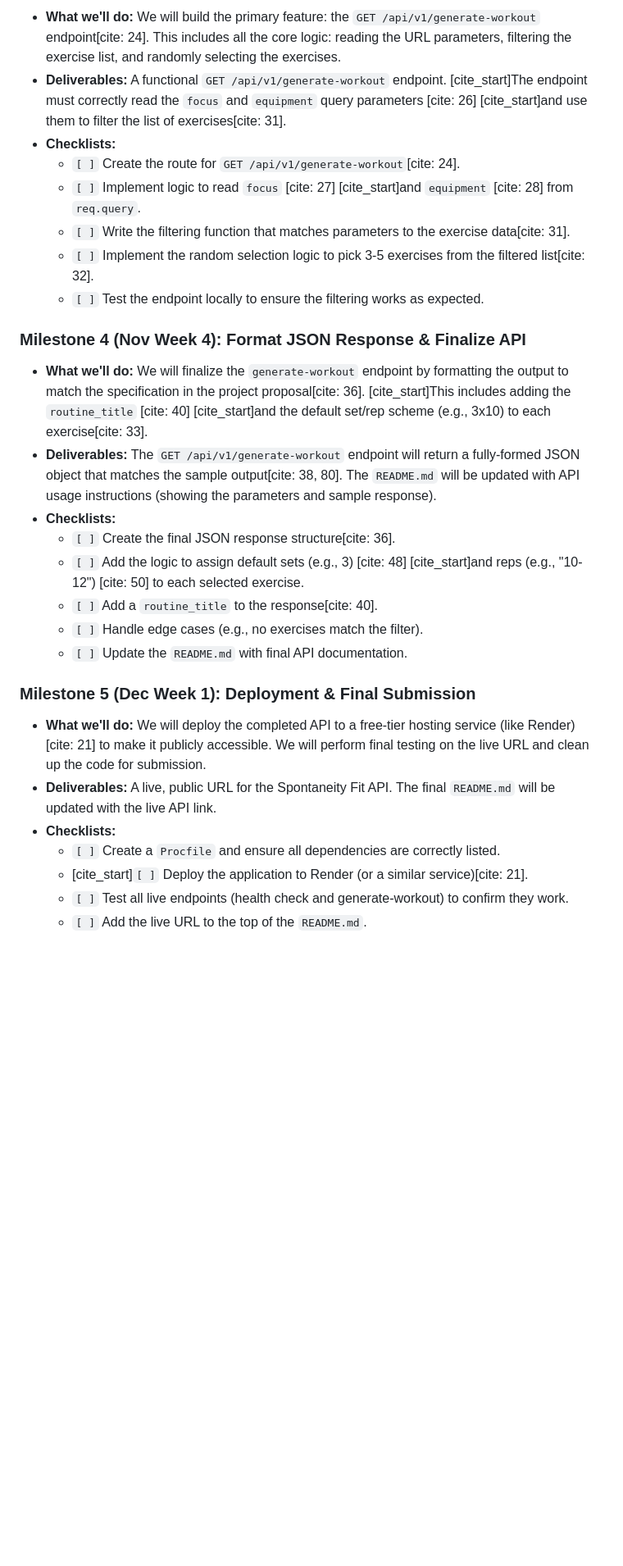
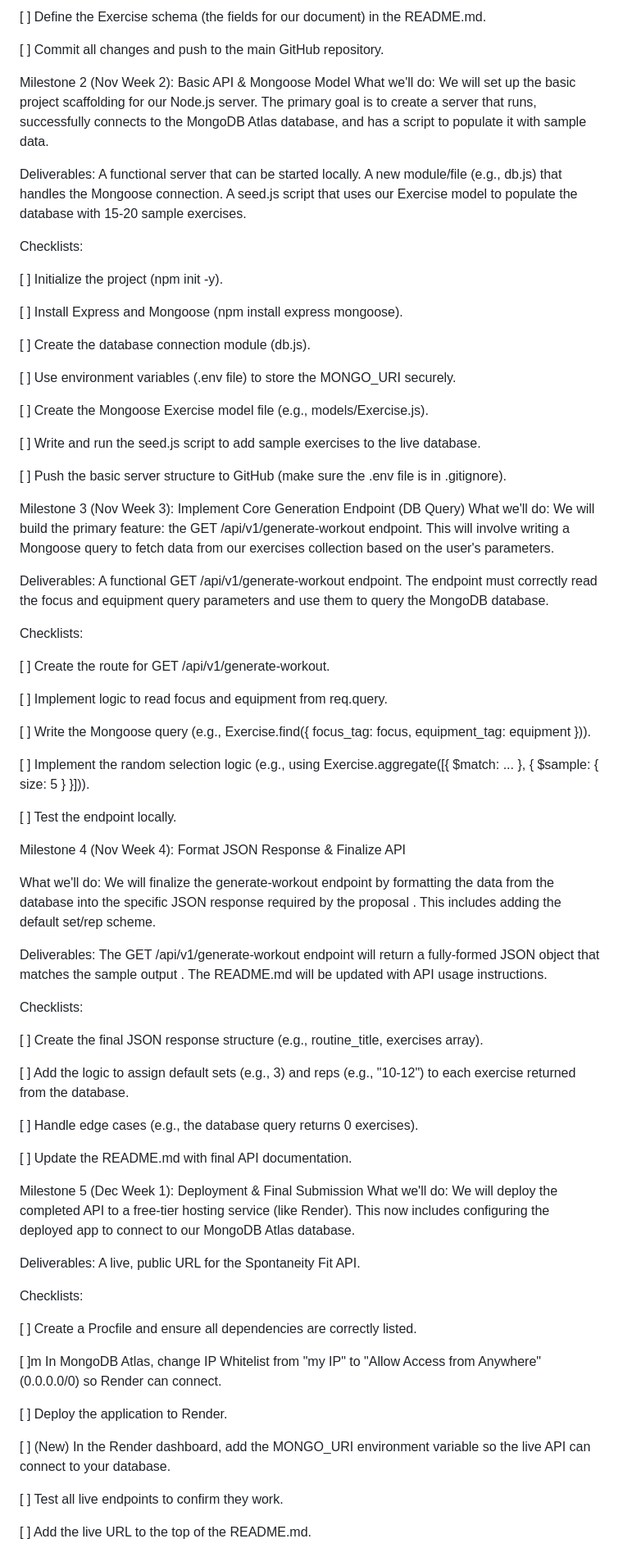
Before and after one commit to Mine-Galve/itcc14-api-project-Spontaneous-Workout, a Markdown page: README.md, the part around the change printed below. Shown: that part at 82% size. Drawn GitHub-style; blank space fills up the shorter version.

```diff
--- a/README.md
+++ b/README.md
@@ -57,30 +45,78 @@ Deliverables:** This `README.md` file will be updated with the "Problem Statemen
 
-* **What we'll do:** We will build the primary feature: the `GET /api/v1/generate-workout` endpoint[cite: 24]. This includes all the core logic: reading the URL parameters, filtering the exercise list, and randomly selecting the exercises.
-* **Deliverables:** A functional `GET /api/v1/generate-workout` endpoint. [cite_start]The endpoint must correctly read the `focus` and `equipment` query parameters [cite: 26] [cite_start]and use them to filter the list of exercises[cite: 31].
-* **Checklists:**
-    * `[ ]` Create the route for `GET /api/v1/generate-workout`[cite: 24].
-    * `[ ]` Implement logic to read `focus` [cite: 27] [cite_start]and `equipment` [cite: 28] from `req.query`.
-    * `[ ]` Write the filtering function that matches parameters to the exercise data[cite: 31].
-    * `[ ]` Implement the random selection logic to pick 3-5 exercises from the filtered list[cite: 32].
-    * `[ ]` Test the endpoint locally to ensure the filtering works as expected.
+[ ] Define the Exercise schema (the fields for our document) in the README.md.
 
-### Milestone 4 (Nov Week 4): Format JSON Response & Finalize API
+[ ] Commit all changes and push to the main GitHub repository.
 
-* **What we'll do:** We will finalize the `generate-workout` endpoint by formatting the output to match the specification in the project proposal[cite: 36]. [cite_start]This includes adding the `routine_title` [cite: 40] [cite_start]and the default set/rep scheme (e.g., 3x10) to each exercise[cite: 33].
-* **Deliverables:** The `GET /api/v1/generate-workout` endpoint will return a fully-formed JSON object that matches the sample output[cite: 38, 80]. The `README.md` will be updated with API usage instructions (showing the parameters and sample response).
-* **Checklists:**
-    * `[ ]` Create the final JSON response structure[cite: 36].
-    * `[ ]` Add the logic to assign default sets (e.g., 3) [cite: 48] [cite_start]and reps (e.g., "10-12") [cite: 50] to each selected exercise.
-    * `[ ]` Add a `routine_title` to the response[cite: 40].
-    * `[ ]` Handle edge cases (e.g., no exercises match the filter).
-    * `[ ]` Update the `README.md` with final API documentation.
+Milestone 2 (Nov Week 2): Basic API & Mongoose Model
+What we'll do: We will set up the basic project scaffolding for our Node.js server. The primary goal is to create a server that runs, successfully connects to the MongoDB Atlas database, and has a script to populate it with sample data.
 
-### Milestone 5 (Dec Week 1): Deployment & Final Submission
+Deliverables: A functional server that can be started locally. A new module/file (e.g., db.js) that handles the Mongoose connection. A seed.js script that uses our Exercise model to populate the database with 15-20 sample exercises.
 
-* **What we'll do:** We will deploy the completed API to a free-tier hosting service (like Render) [cite: 21] to make it publicly accessible. We will perform final testing on the live URL and clean up the code for submission.
-* **Deliverables:** A live, public URL for the Spontaneity Fit API. The final `README.md` will be updated with the live API link.
-* **Checklists:**
-    * `[ ]` Create a `Procfile` and ensure all dependencies are correctly listed.
-    * [cite_start]`[ ]` Deploy the application to Render (or a similar service)[cite: 21].
-    * `[ ]` Test all live endpoints (health check and generate-workout) to confirm they work.
-    * `[ ]` Add the live URL to the top of the `README.md`.
+Checklists:
+
+[ ] Initialize the project (npm init -y).
+
+[ ]  Install Express and Mongoose (npm install express mongoose).
+
+[ ]  Create the database connection module (db.js).
+
+[ ]  Use environment variables (.env file) to store the MONGO_URI securely.
+
+[ ]  Create the Mongoose Exercise model file (e.g., models/Exercise.js).
+
+[ ]  Write and run the seed.js script to add sample exercises to the live database.
+
+[ ] Push the basic server structure to GitHub (make sure the .env file is in .gitignore).
+
+Milestone 3 (Nov Week 3): Implement Core Generation Endpoint (DB Query)
+What we'll do: We will build the primary feature: the GET /api/v1/generate-workout endpoint. This will involve writing a Mongoose query to fetch data from our exercises collection based on the user's parameters.
+
+Deliverables: A functional GET /api/v1/generate-workout endpoint. The endpoint must correctly read the focus and equipment query parameters  and use them to query the MongoDB database.
+
+Checklists:
+
+[ ] Create the route for GET /api/v1/generate-workout.
+
+[ ] Implement logic to read focus and equipment from req.query.
+
+[ ]  Write the Mongoose query (e.g., Exercise.find({ focus_tag: focus, equipment_tag: equipment })).
+
+[ ]  Implement the random selection logic (e.g., using Exercise.aggregate([{ $match: ... }, { $sample: { size: 5 } }])).
+
+[ ] Test the endpoint locally.
+
+Milestone 4 (Nov Week 4): Format JSON Response & Finalize API
+
+What we'll do: We will finalize the generate-workout endpoint by formatting the data from the database into the specific JSON response required by the proposal . This includes adding the default set/rep scheme.
+
+
+Deliverables: The GET /api/v1/generate-workout endpoint will return a fully-formed JSON object that matches the sample output . The README.md will be updated with API usage instructions.
+
+Checklists:
+
+[ ] Create the final JSON response structure (e.g., routine_title, exercises array).
+
+[ ] Add the logic to assign default sets (e.g., 3) and reps (e.g., "10-12") to each exercise returned from the database.
+
+[ ] Handle edge cases (e.g., the database query returns 0 exercises).
+
+[ ] Update the README.md with final API documentation.
+
+Milestone 5 (Dec Week 1): Deployment & Final Submission
+What we'll do: We will deploy the completed API to a free-tier hosting service (like Render). This now includes configuring the deployed app to connect to our MongoDB Atlas database.
+
+Deliverables: A live, public URL for the Spontaneity Fit API.
+
+Checklists:
+
+[ ] Create a Procfile and ensure all dependencies are correctly listed.
+
+[ ]m In MongoDB Atlas, change IP Whitelist from "my IP" to "Allow Access from Anywhere" (0.0.0.0/0) so Render can connect.
+
+[ ] Deploy the application to Render.
+
+[ ] (New) In the Render dashboard, add the MONGO_URI environment variable so the live API can connect to your database.
+
+[ ] Test all live endpoints to confirm they work.
+
+[ ] Add the live URL to the top of the README.md.
```
Also changed, not shown: other parts of README.md (+14 -26 lines).
